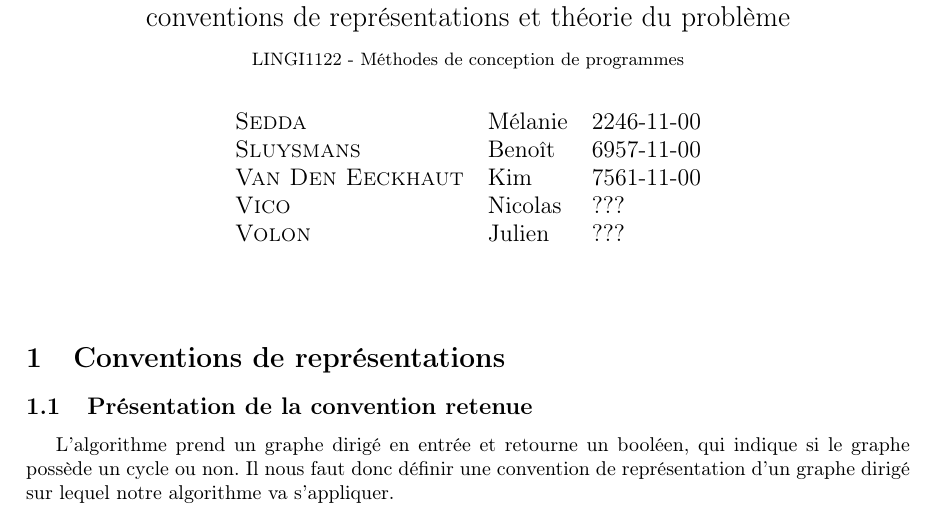
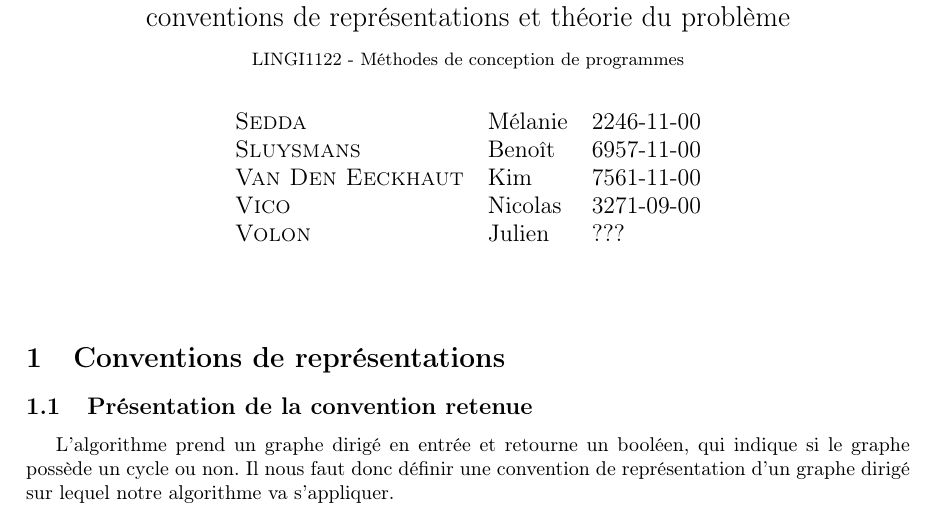
Before and after one commit to vdeeckhaut/LINGI1122, a LaTeX document (théorie_du_problème/rapport/main.tex): part of page 1 of 2, cut so that both start at the same text. Compiled offline with pdfLaTeX.

Commit message:
Update main.tex
Noma

```diff
--- a/théorie_du_problème/rapport/main.tex
+++ b/théorie_du_problème/rapport/main.tex
@@ -30,7 +30,7 @@
 \textsc{Sedda} & Mélanie & 2246-11-00\\
 \textsc{Sluysmans} & Benoît & 6957-11-00\\
 \textsc{Van Den Eeckhaut} & Kim & 7561-11-00\\
-\textsc{Vico} & Nicolas & ???\\
+\textsc{Vico} & Nicolas & 3271-09-00\\
 \textsc{Volon} & Julien & ???\\
 \end{tabular}}
 \date{}
```
